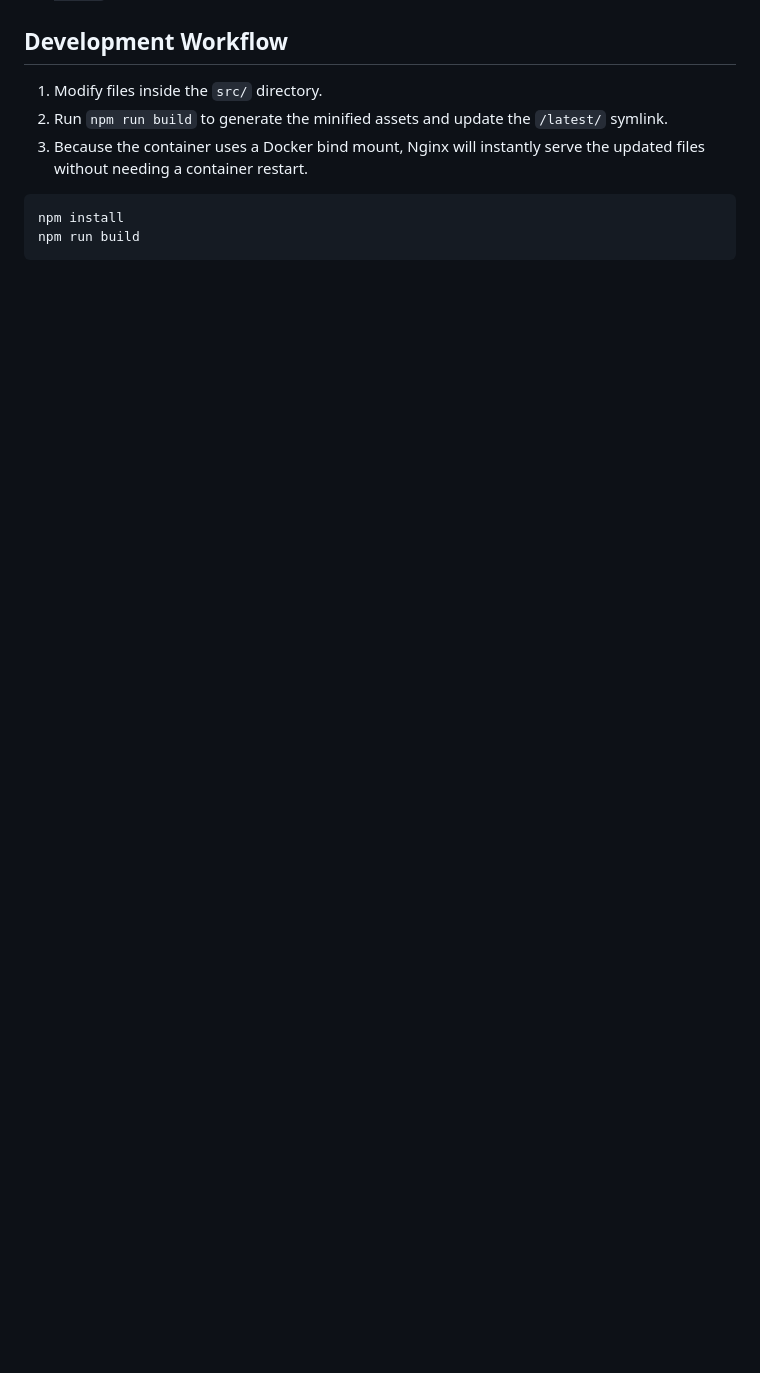
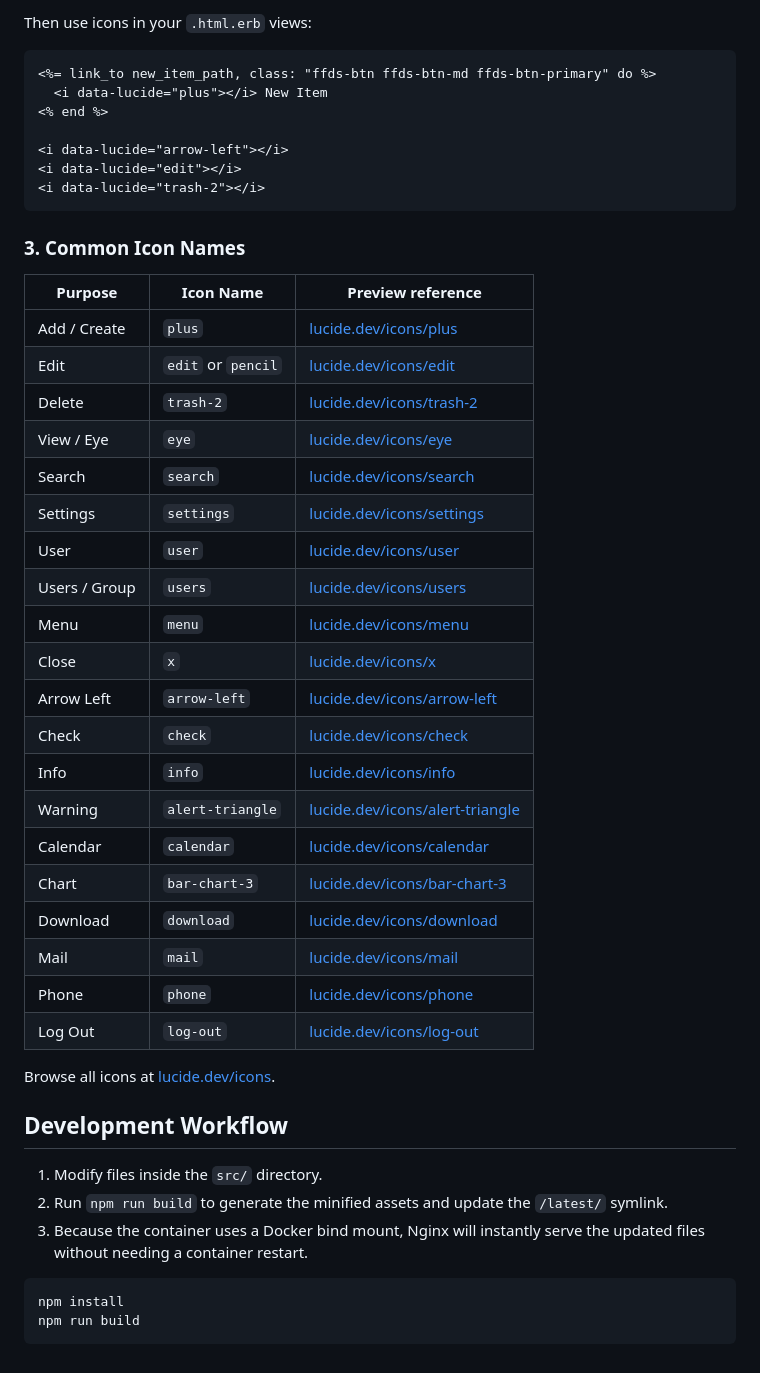
Before and after one commit to suportefafar/design-system, a Markdown page: README.md, the part around one of its changes. Rendered like a GitHub page; blank space fills up the shorter version.

````diff
--- a/README.md
+++ b/README.md
@@ -75,3 +136,42 @@ add_action('wp_enqueue_scripts', 'enqueue_farmacia_ds');
+Then use icons in your `.html.erb` views:
+
+```erb
+<%= link_to new_item_path, class: "ffds-btn ffds-btn-md ffds-btn-primary" do %>
+  <i data-lucide="plus"></i> New Item
+<% end %>
+
+<i data-lucide="arrow-left"></i>
+<i data-lucide="edit"></i>
+<i data-lucide="trash-2"></i>
+```
+
+### 3. Common Icon Names
+
+| Purpose | Icon Name | Preview reference |
+|---|---|---|
+| Add / Create | `plus` | [lucide.dev/icons/plus](https://lucide.dev/icons/plus) |
+| Edit | `edit` or `pencil` | [lucide.dev/icons/edit](https://lucide.dev/icons/edit) |
+| Delete | `trash-2` | [lucide.dev/icons/trash-2](https://lucide.dev/icons/trash-2) |
+| View / Eye | `eye` | [lucide.dev/icons/eye](https://lucide.dev/icons/eye) |
+| Search | `search` | [lucide.dev/icons/search](https://lucide.dev/icons/search) |
+| Settings | `settings` | [lucide.dev/icons/settings](https://lucide.dev/icons/settings) |
+| User | `user` | [lucide.dev/icons/user](https://lucide.dev/icons/user) |
+| Users / Group | `users` | [lucide.dev/icons/users](https://lucide.dev/icons/users) |
+| Menu | `menu` | [lucide.dev/icons/menu](https://lucide.dev/icons/menu) |
+| Close | `x` | [lucide.dev/icons/x](https://lucide.dev/icons/x) |
+| Arrow Left | `arrow-left` | [lucide.dev/icons/arrow-left](https://lucide.dev/icons/arrow-left) |
+| Check | `check` | [lucide.dev/icons/check](https://lucide.dev/icons/check) |
+| Info | `info` | [lucide.dev/icons/info](https://lucide.dev/icons/info) |
+| Warning | `alert-triangle` | [lucide.dev/icons/alert-triangle](https://lucide.dev/icons/alert-triangle) |
+| Calendar | `calendar` | [lucide.dev/icons/calendar](https://lucide.dev/icons/calendar) |
+| Chart | `bar-chart-3` | [lucide.dev/icons/bar-chart-3](https://lucide.dev/icons/bar-chart-3) |
+| Download | `download` | [lucide.dev/icons/download](https://lucide.dev/icons/download) |
+| Mail | `mail` | [lucide.dev/icons/mail](https://lucide.dev/icons/mail) |
+| Phone | `phone` | [lucide.dev/icons/phone](https://lucide.dev/icons/phone) |
+| Log Out | `log-out` | [lucide.dev/icons/log-out](https://lucide.dev/icons/log-out) |
+
+Browse all icons at [lucide.dev/icons](https://lucide.dev/icons).
+
 ## Development Workflow
 
 1. Modify files inside the `src/` directory.
````
Also changed, not shown: other parts of README.md (+61 -0 lines).
